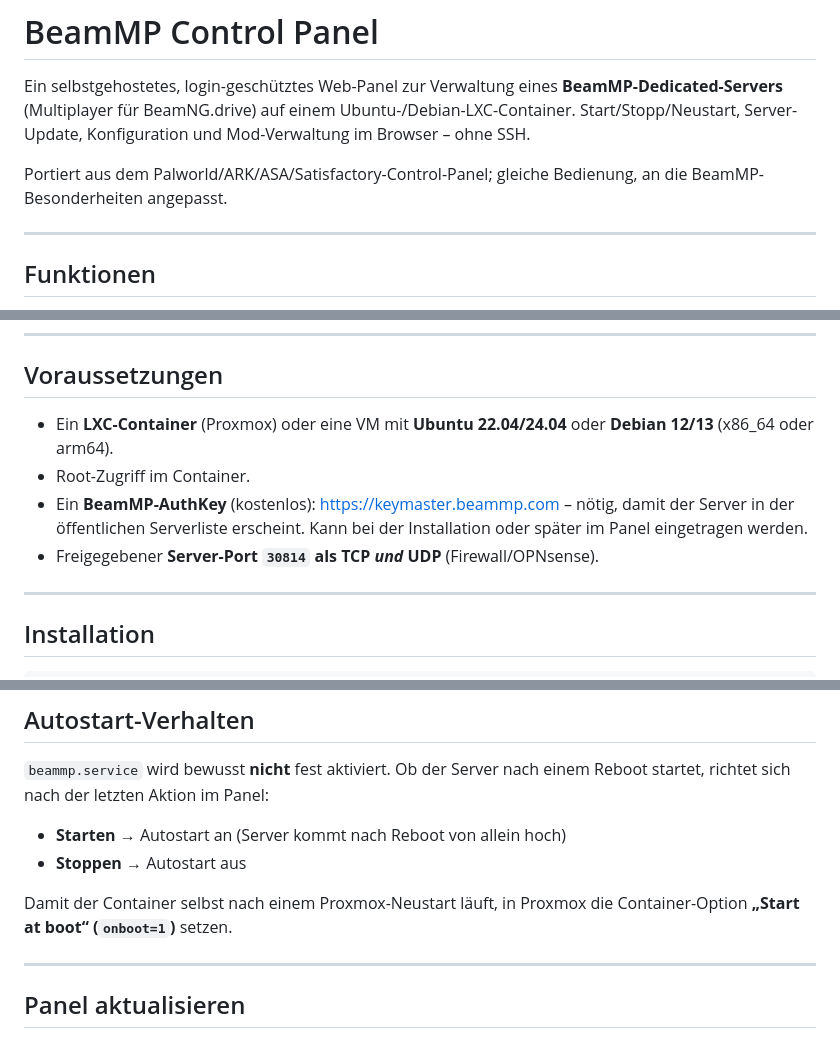
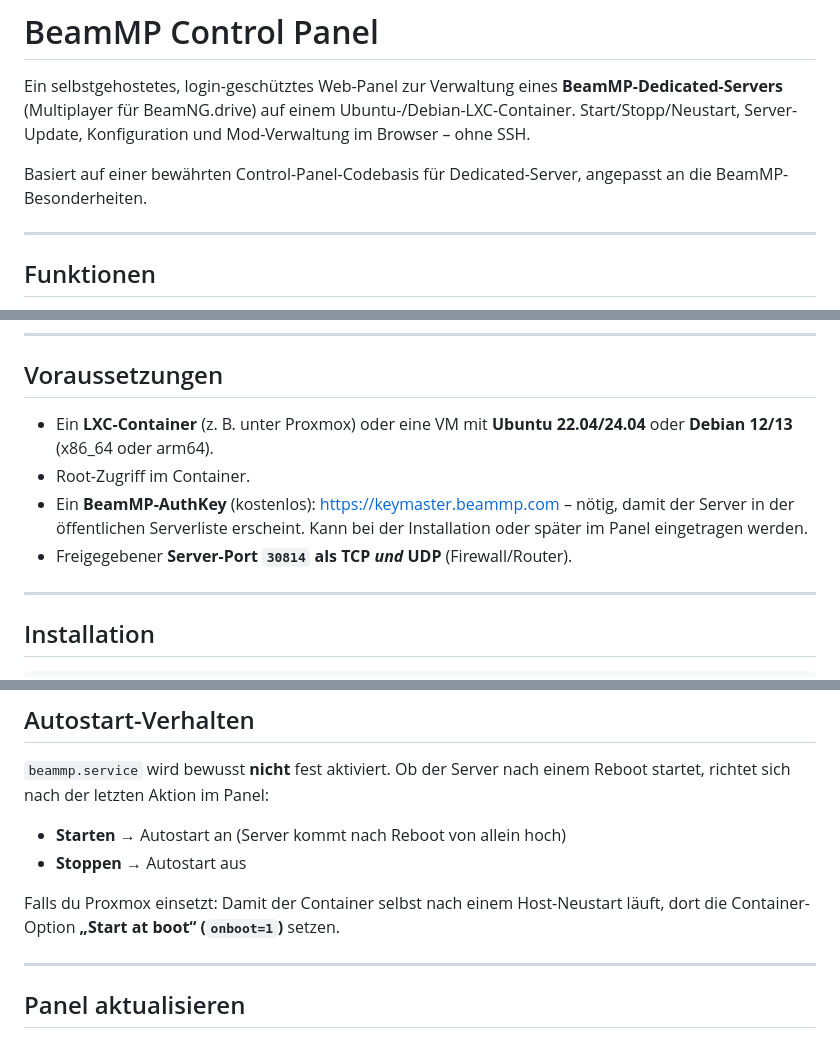
Before and after one commit to Schattenwelt/BeamMP-Control-Panel, a Markdown page: README.md, 3 parts joined by grey strips. GitHub-like rendering.

```diff
--- a/README.md
+++ b/README.md
@@ -5,8 +5,8 @@ Ein selbstgehostetes, login-geschütztes Web-Panel zur Verwaltung eines
 Ubuntu-/Debian-LXC-Container. Start/Stopp/Neustart, Server-Update, Konfiguration
 und Mod-Verwaltung im Browser – ohne SSH.
 
-Portiert aus dem Palworld/ARK/ASA/Satisfactory-Control-Panel; gleiche Bedienung,
-an die BeamMP-Besonderheiten angepasst.
+Basiert auf einer bewährten Control-Panel-Codebasis für Dedicated-Server,
+angepasst an die BeamMP-Besonderheiten.
 
 ---
 
@@ -35,13 +35,13 @@ an die BeamMP-Besonderheiten angepasst.
 
 ## Voraussetzungen
 
-- Ein **LXC-Container** (Proxmox) oder eine VM mit **Ubuntu 22.04/24.04** oder
+- Ein **LXC-Container** (z. B. unter Proxmox) oder eine VM mit **Ubuntu 22.04/24.04** oder
   **Debian 12/13** (x86_64 oder arm64).
 - Root-Zugriff im Container.
 - Ein **BeamMP-AuthKey** (kostenlos): https://keymaster.beammp.com – nötig, damit
   der Server in der öffentlichen Serverliste erscheint. Kann bei der Installation
   oder später im Panel eingetragen werden.
-- Freigegebener **Server-Port `30814` als TCP *und* UDP** (Firewall/OPNsense).
+- Freigegebener **Server-Port `30814` als TCP *und* UDP** (Firewall/Router).
 
 ---
 
@@ -101,8 +101,8 @@ Reboot startet, richtet sich nach der letzten Aktion im Panel:
 - **Starten** → Autostart an (Server kommt nach Reboot von allein hoch)
 - **Stoppen** → Autostart aus
 
-Damit der Container selbst nach einem Proxmox-Neustart läuft, in Proxmox die
-Container-Option **„Start at boot“ (`onboot=1`)** setzen.
+Falls du Proxmox einsetzt: Damit der Container selbst nach einem Host-Neustart
+läuft, dort die Container-Option **„Start at boot“ (`onboot=1`)** setzen.
 
 ---
 
```
